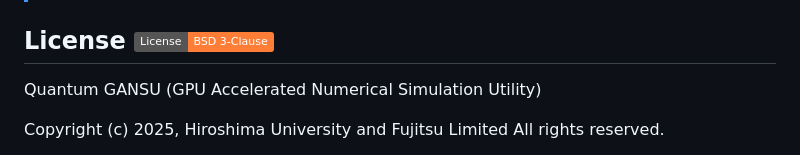
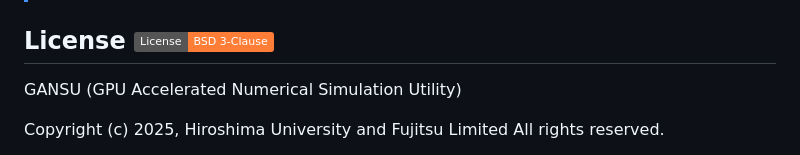
Before and after one commit to mitsuboh/GANSU_SYCL, a Markdown page: README.md, the part around the change. Drawn GitHub-style; badges without logos.

```diff
--- a/README.md
+++ b/README.md
@@ -188,7 +188,7 @@ convergence_method = OptimalDamping
 ## License [![BSD 3-Clause](https://img.shields.io/badge/License-BSD_3--Clause-orange)](https://opensource.org/licenses/BSD-3-Clause)
 
 
-Quantum GANSU (GPU Accelerated Numerical Simulation Utility)
+GANSU (GPU Accelerated Numerical Simulation Utility)
 
 Copyright (c) 2025, Hiroshima University and Fujitsu Limited All rights reserved.
 
```
